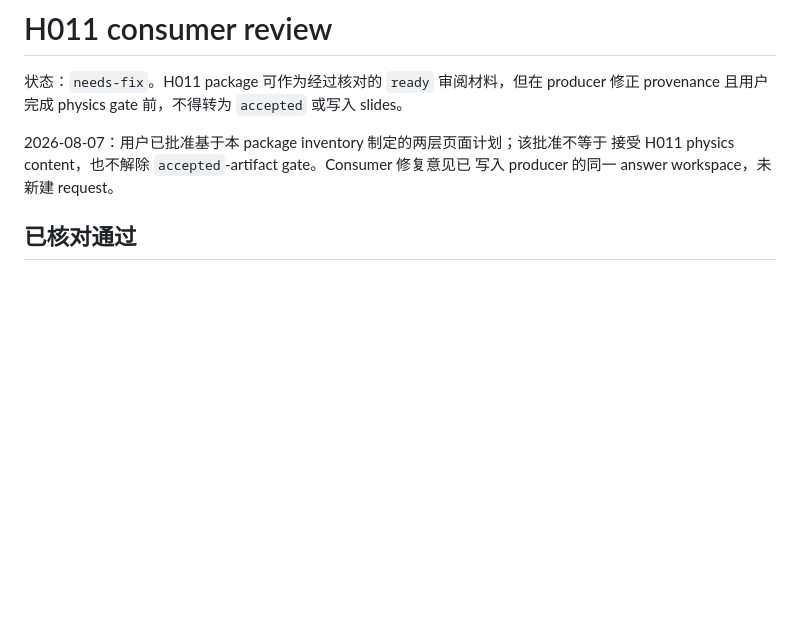
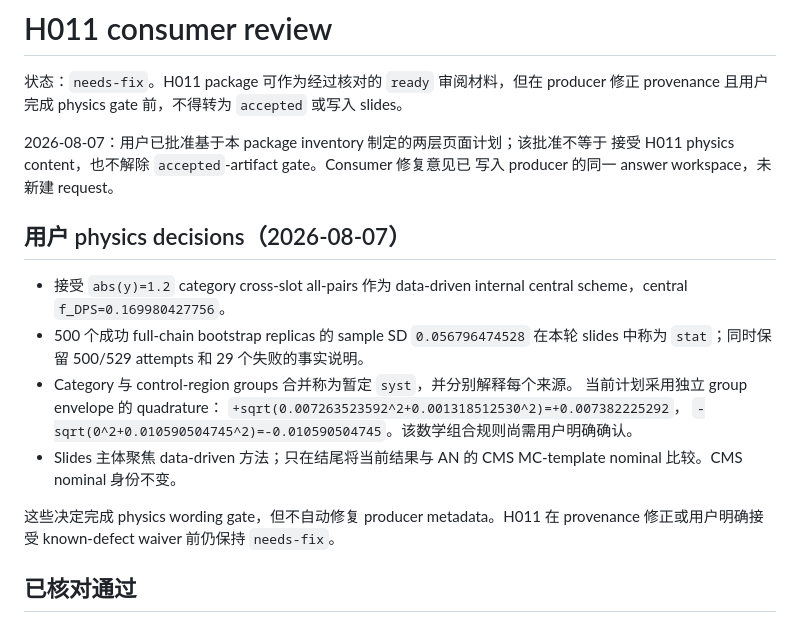
Before and after one commit to LekaiYao/pre-updates, a Markdown page: docs/qa/H011_consumer_review_2026-08-07.md, the part around the change. Drawn GitHub-style; blank space fills up the shorter version.

Commit message:
docs: record H011 physics decisions

```diff
--- a/docs/qa/H011_consumer_review_2026-08-07.md
+++ b/docs/qa/H011_consumer_review_2026-08-07.md
@@ -6,6 +6,22 @@
 2026-08-07：用户已批准基于本 package inventory 制定的两层页面计划；该批准不等于
 接受 H011 physics content，也不解除 `accepted`-artifact gate。Consumer 修复意见已
 写入 producer 的同一 answer workspace，未新建 request。
+
+## 用户 physics decisions（2026-08-07）
+
+- 接受 `abs(y)=1.2` category cross-slot all-pairs 作为 data-driven internal central
+  scheme，central `f_DPS=0.169980427756`。
+- 500 个成功 full-chain bootstrap replicas 的 sample SD `0.056796474528` 在本轮
+  slides 中称为 `stat`；同时保留 500/529 attempts 和 29 个失败的事实说明。
+- Category 与 control-region groups 合并称为暂定 `syst`，并分别解释每个来源。
+  当前计划采用独立 group envelope 的 quadrature：
+  `+sqrt(0.007263523592^2+0.001318512530^2)=+0.007382225292`，
+  `-sqrt(0^2+0.010590504745^2)=-0.010590504745`。该数学组合规则尚需用户明确确认。
+- Slides 主体聚焦 data-driven 方法；只在结尾将当前结果与 AN 的 CMS MC-template
+  nominal 比较。CMS nominal 身份不变。
+
+这些决定完成 physics wording gate，但不自动修复 producer metadata。H011 在
+provenance 修正或用户明确接受 known-defect waiver 前仍保持 `needs-fix`。
 
 ## 已核对通过
 
```
Also changed, not shown: docs/plans/JJ_DATA_DRIVEN_OPTIMIZATION_UPDATE_PLAN.md (+16 -12 lines).
